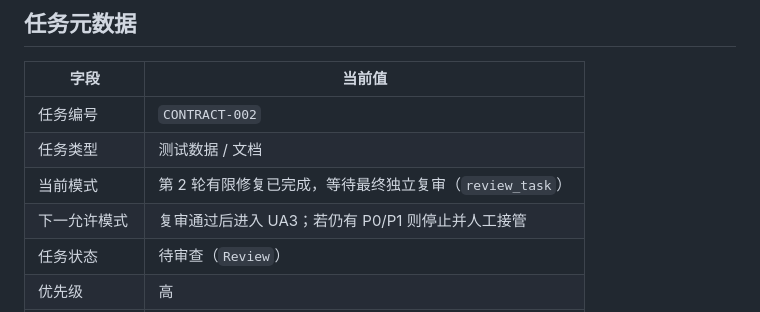
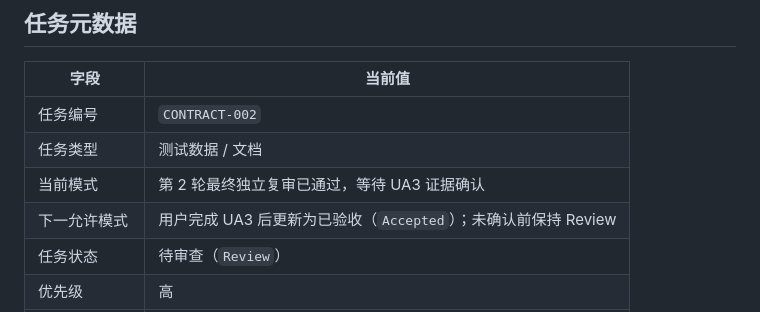
Before and after one commit to a-littlecat/ai-dev-flow, a Markdown page: docs/tasks/CONTRACT-002-golden-fixtures.md, the part around one of its changes. GitHub-like rendering.

```diff
--- a/docs/tasks/CONTRACT-002-golden-fixtures.md
+++ b/docs/tasks/CONTRACT-002-golden-fixtures.md
@@ -6,8 +6,8 @@
 |---|---|
 | 任务编号 | `CONTRACT-002` |
 | 任务类型 | 测试数据 / 文档 |
-| 当前模式 | 第 2 轮有限修复已完成，等待最终独立复审（`review_task`） |
-| 下一允许模式 | 复审通过后进入 UA3；若仍有 P0/P1 则停止并人工接管 |
+| 当前模式 | 第 2 轮最终独立复审已通过，等待 UA3 证据确认 |
+| 下一允许模式 | 用户完成 UA3 后更新为已验收（`Accepted`）；未确认前保持 Review |
 | 任务状态 | 待审查（`Review`） |
 | 优先级 | 高 |
 | 风险等级 | 中 |
```
Also changed, not shown: other parts of docs/tasks/CONTRACT-002-golden-fixtures.md (+19 -11 lines), docs/TASK_BOARD.md (+4 -4 lines).
